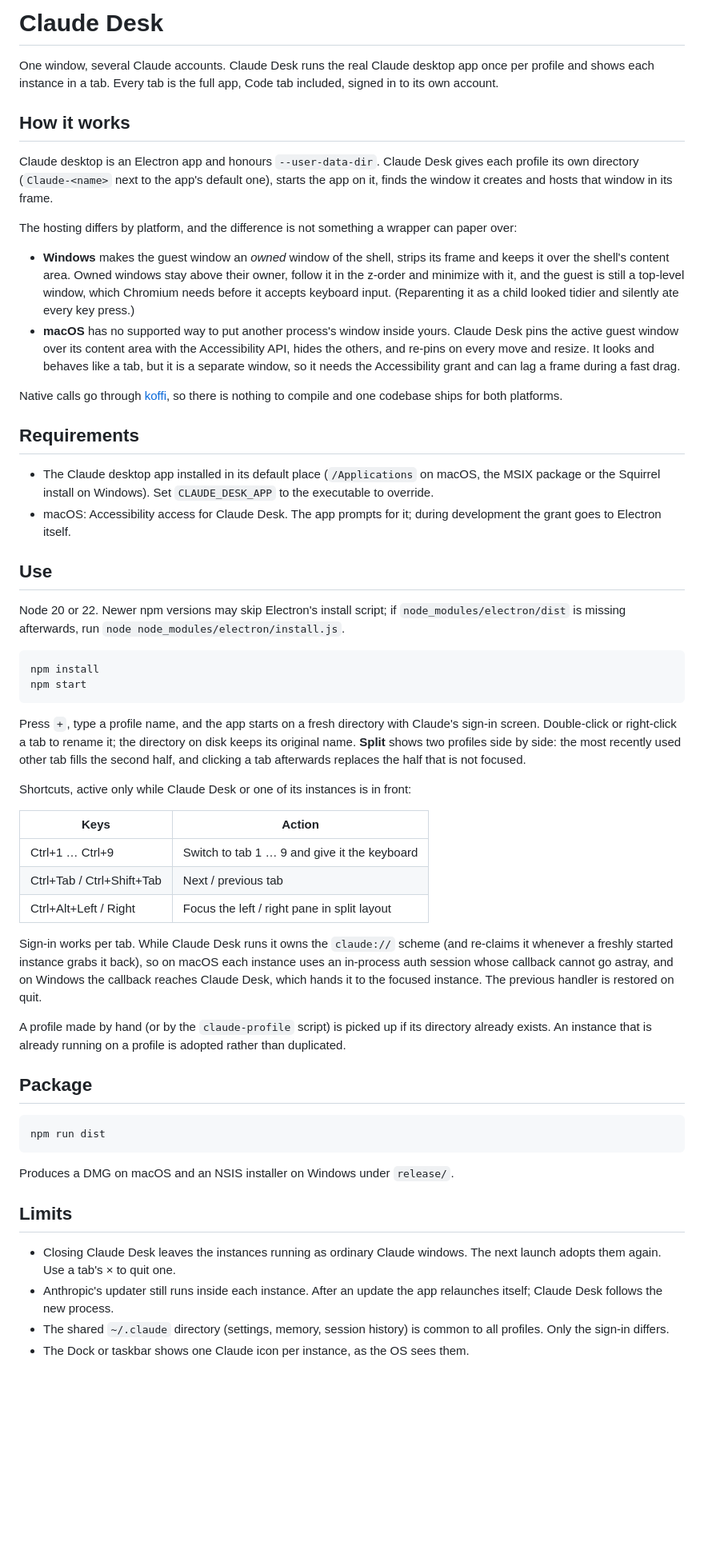
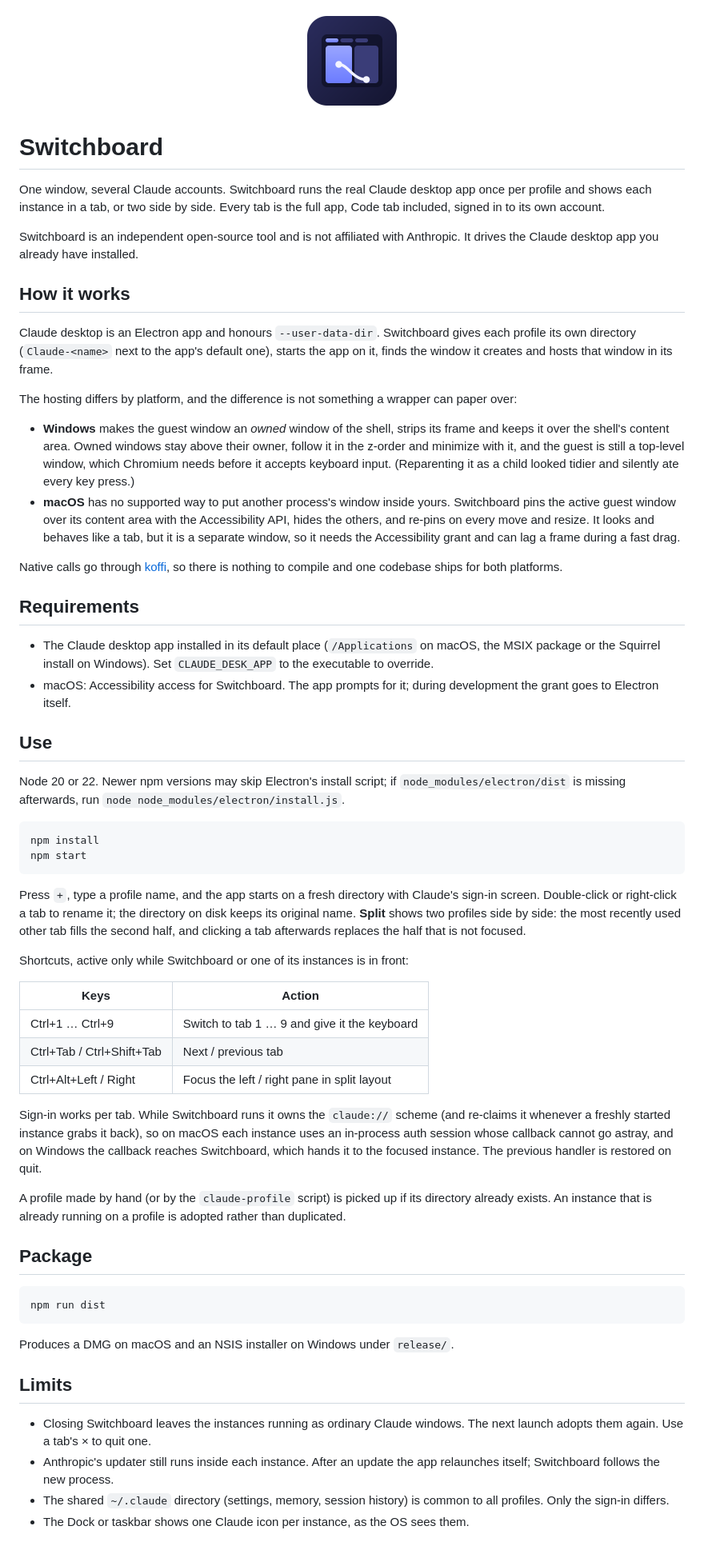
Before and after one commit to Dominent/claude-desk, a Markdown page: README.md, the part around the change. Shown at 80% size. Rendered like a GitHub page; pictures changed too: build/icon.png (added); blank space fills up the shorter version.

```diff
--- a/README.md
+++ b/README.md
@@ -1,12 +1,17 @@
-# Claude Desk
+<p align="center"><img src="build/icon.png" width="128" alt="Switchboard"></p>
 
-One window, several Claude accounts. Claude Desk runs the real Claude desktop
-app once per profile and shows each instance in a tab. Every tab is the full
-app, Code tab included, signed in to its own account.
+# Switchboard
+
+One window, several Claude accounts. Switchboard runs the real Claude desktop
+app once per profile and shows each instance in a tab, or two side by side.
+Every tab is the full app, Code tab included, signed in to its own account.
+
+Switchboard is an independent open-source tool and is not affiliated with
+Anthropic. It drives the Claude desktop app you already have installed.
 
 ## How it works
 
-Claude desktop is an Electron app and honours `--user-data-dir`. Claude Desk
+Claude desktop is an Electron app and honours `--user-data-dir`. Switchboard
 gives each profile its own directory (`Claude-<name>` next to the app's default
 one), starts the app on it, finds the window it creates and hosts that window
 in its frame.
@@ -21,7 +26,7 @@ can paper over:
   keyboard input. (Reparenting it as a child looked tidier and silently ate
   every key press.)
 - **macOS** has no supported way to put another process's window inside yours.
-  Claude Desk pins the active guest window over its content area with the
+  Switchboard pins the active guest window over its content area with the
   Accessibility API, hides the others, and re-pins on every move and resize.
   It looks and behaves like a tab, but it is a separate window, so it needs
   the Accessibility grant and can lag a frame during a fast drag.
@@ -34,7 +39,7 @@ compile and one codebase ships for both platforms.
 - The Claude desktop app installed in its default place (`/Applications` on
   macOS, the MSIX package or the Squirrel install on Windows). Set
   `CLAUDE_DESK_APP` to the executable to override.
-- macOS: Accessibility access for Claude Desk. The app prompts for it; during
+- macOS: Accessibility access for Switchboard. The app prompts for it; during
   development the grant goes to Electron itself.
 
 ## Use
@@ -54,7 +59,7 @@ directory on disk keeps its original name. **Split** shows two profiles side
 by side: the most recently used other tab fills the second half, and clicking
 a tab afterwards replaces the half that is not focused.
 
-Shortcuts, active only while Claude Desk or one of its instances is in front:
+Shortcuts, active only while Switchboard or one of its instances is in front:
 
 | Keys | Action |
 | --- | --- |
@@ -62,10 +67,10 @@ Shortcuts, active only while Claude Desk or one of its instances is in front:
 | Ctrl+Tab / Ctrl+Shift+Tab | Next / previous tab |
 | Ctrl+Alt+Left / Right | Focus the left / right pane in split layout |
 
-Sign-in works per tab. While Claude Desk runs it owns the `claude://` scheme
+Sign-in works per tab. While Switchboard runs it owns the `claude://` scheme
 (and re-claims it whenever a freshly started instance grabs it back), so on
 macOS each instance uses an in-process auth session whose callback cannot go
-astray, and on Windows the callback reaches Claude Desk, which hands it to the
+astray, and on Windows the callback reaches Switchboard, which hands it to the
 focused instance. The previous handler is restored on quit.
 
 A profile made by hand (or by the `claude-profile` script) is picked up if its
@@ -82,10 +87,10 @@ Produces a DMG on macOS and an NSIS installer on Windows under `release/`.
 
 ## Limits
 
-- Closing Claude Desk leaves the instances running as ordinary Claude
+- Closing Switchboard leaves the instances running as ordinary Claude
   windows. The next launch adopts them again. Use a tab's × to quit one.
 - Anthropic's updater still runs inside each instance. After an update the app
-  relaunches itself; Claude Desk follows the new process.
+  relaunches itself; Switchboard follows the new process.
 - The shared `~/.claude` directory (settings, memory, session history) is
   common to all profiles. Only the sign-in differs.
 - The Dock or taskbar shows one Claude icon per instance, as the OS sees them.
```
Also changed, not shown: 16 other files.
